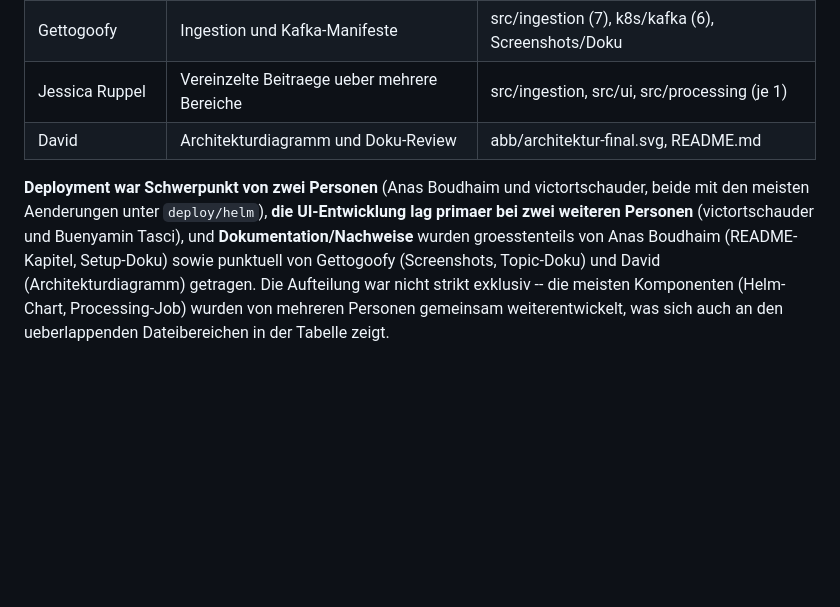
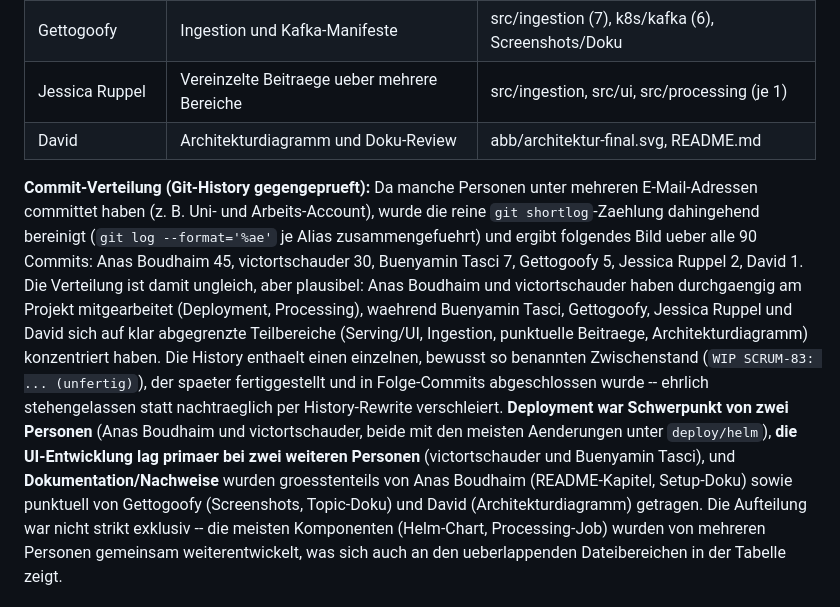
Before and after one commit to AnasBI10/Cloud-and-BigData, a Markdown page: README.md, the part around the change. GitHub-like rendering; blank space fills up the shorter version.

Commit message:
README Kapitel 12.0: Commit-Verteilung gegen Git-History geprueft
- E-Mail-Alias-Bereinigung (Anas Boudhaim: 2 Adressen, Buenyamin Tasci:
  2 Adressen) ergibt korrigierte Verteilung ueber 90 Commits
- Anas Boudhaim 45, victortschauder 30, Buenyamin Tasci 7, Gettogoofy 5,
  Jessica Ruppel 2, David 1
- Einzelner WIP-Commit (SCRUM-83) bewusst nicht per History-Rewrite
  bereinigt, sondern transparent als ehrlicher Zwischenstand belassen -
  Rewrite waere bei 6 aktiven Committern mit bereits gepushter Historie
  riskant (force-push wuerde lokale Repos anderer zerstoeren) und ohne
  Mehrwert fuer das Kriterium 'plausible Git-History'

```diff
--- a/README.md
+++ b/README.md
@@ -809,6 +809,8 @@ Sechs Personen haben am Projekt mitgewirkt. Die Aufteilung ergab sich groesstent
 | Jessica Ruppel | Vereinzelte Beitraege ueber mehrere Bereiche | src/ingestion, src/ui, src/processing (je 1) |
 | David | Architekturdiagramm und Doku-Review | abb/architektur-final.svg, README.md |
 
+
+**Commit-Verteilung (Git-History gegengeprueft):** Da manche Personen unter mehreren E-Mail-Adressen committet haben (z. B. Uni- und Arbeits-Account), wurde die reine `git shortlog`-Zaehlung dahingehend bereinigt (`git log --format='%ae'` je Alias zusammengefuehrt) und ergibt folgendes Bild ueber alle 90 Commits: Anas Boudhaim 45, victortschauder 30, Buenyamin Tasci 7, Gettogoofy 5, Jessica Ruppel 2, David 1. Die Verteilung ist damit ungleich, aber plausibel: Anas Boudhaim und victortschauder haben durchgaengig am Projekt mitgearbeitet (Deployment, Processing), waehrend Buenyamin Tasci, Gettogoofy, Jessica Ruppel und David sich auf klar abgegrenzte Teilbereiche (Serving/UI, Ingestion, punktuelle Beitraege, Architekturdiagramm) konzentriert haben. Die History enthaelt einen einzelnen, bewusst so benannten Zwischenstand (`WIP SCRUM-83: ... (unfertig)`), der spaeter fertiggestellt und in Folge-Commits abgeschlossen wurde -- ehrlich stehengelassen statt nachtraeglich per History-Rewrite verschleiert.
 **Deployment war Schwerpunkt von zwei Personen** (Anas Boudhaim und victortschauder, beide mit den meisten Aenderungen unter `deploy/helm`), **die UI-Entwicklung lag primaer bei zwei weiteren Personen** (victortschauder und Buenyamin Tasci), und **Dokumentation/Nachweise** wurden groesstenteils von Anas Boudhaim (README-Kapitel, Setup-Doku) sowie punktuell von Gettogoofy (Screenshots, Topic-Doku) und David (Architekturdiagramm) getragen. Die Aufteilung war nicht strikt exklusiv -- die meisten Komponenten (Helm-Chart, Processing-Job) wurden von mehreren Personen gemeinsam weiterentwickelt, was sich auch an den ueberlappenden Dateibereichen in der Tabelle zeigt.
 
 ### Was bewusst nicht umgesetzt wurde
```
